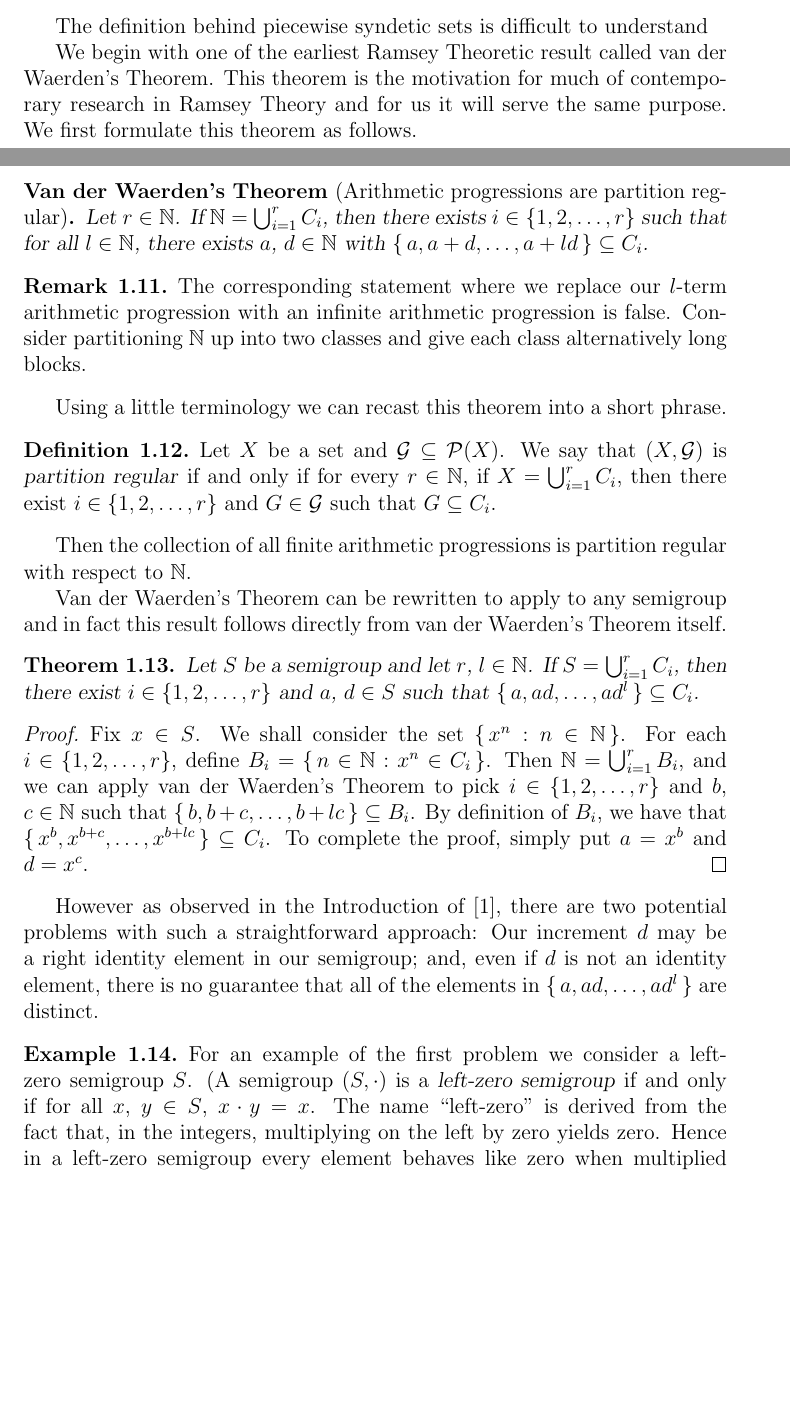
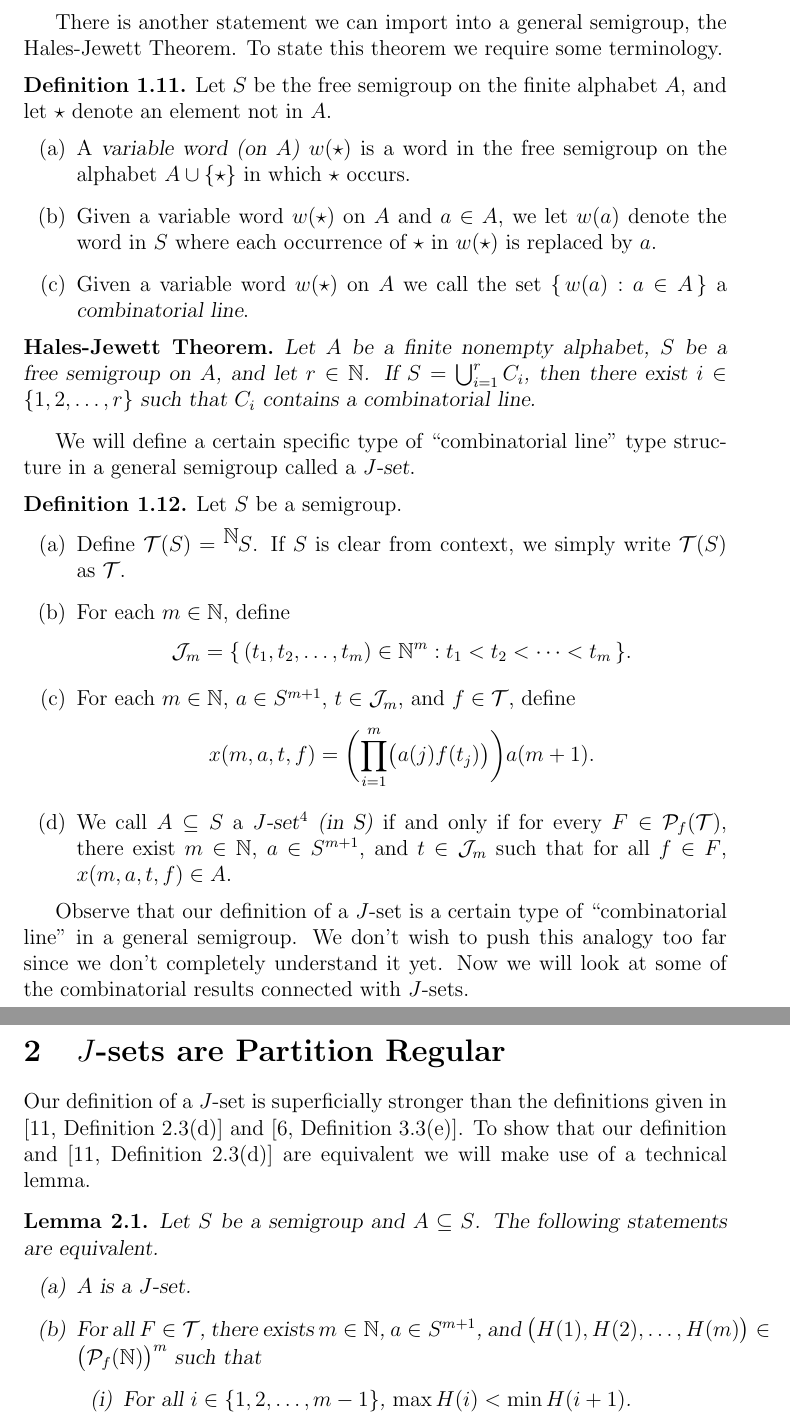
Before and after one commit to johnsojh/dissertation, a LaTeX document (intro/intro.tex): two parts of pages 6 and 7 of 20 before the commit and two parts of pages 7 and 8 of 21 after it, joined at a grey line, cut at the place of the change, the shorter picture padded with empty space. Compiled offline with pdfLaTeX.

Commit message:
Add more motivation behind piecewise syndetic sets.

```diff
--- a/intro/intro.tex
+++ b/intro/intro.tex
@@ -12,6 +12,7 @@
 \newtheorem{thm}{Theorem}[section]
 \newtheorem{CSTv1}{Original Central Sets Theorem}
 \newtheorem*{vdw}{Van der Waerden's Theorem}
+\newtheorem*{hj}{Hales-Jewett Theorem}
 \newtheorem{FST}[thm]{Hindman's Theorem}
 \newtheorem{MBR}[thm]{Multiple Birkhoff Recurrence Theorem}
 \newtheorem{recur}[thm]{Recurrence Theorem}
@@ -478,51 +482,94 @@ regular.%
   is piecewise syndetic.
 \end{proof}
 
-The definition behind piecewise syndetic sets is difficult to
-understand
-
-We begin with one of the earliest Ramsey Theoretic result called van
-der Waerden's Theorem.
-This theorem is the motivation for much of contemporary research
-in Ramsey Theory and for us it will serve the same purpose.
-We first formulate this theorem as follows.
-
-\begin{vdw}[Arithmetic progressions are partition regular]
-  Let $r \in \bbN$.
-  If $\bbN = \bigcup_{i=1}^r C_i$, then there exists $i \in \{1, 2,
-  \ldots, r\}$ such that for all $l \in \bbN$, there exists $a$, $d
-  \in \bbN$ with $\{\, a, a+d, \ldots, a+ld \,\} \subseteq C_i$.
-\end{vdw}
-
-\begin{rmk}
-  The corresponding statement where we replace our \mbox{$l$-term}
-  arithmetic progression with an infinite arithmetic progression is
-  false.
-  Consider partitioning $\bbN$ up into two classes and give each class
-  alternatively long blocks.
-\end{rmk}
-
-Using a little terminology we can recast this theorem into a short
-phrase.
+There is another statement we can import into a general semigroup, the
+Hales-Jewett Theorem.
+To state this theorem we require some terminology.
 
 \begin{defn}
-  Let $X$ be a set and $\calG \subseteq \calP(X)$.
-  We say that $(X, \calG)$ is \textsl{partition regular} if and only
-  if for every $r \in \bbN$, if $X = \bigcup_{i=1}^r C_i$, then there
-  exist $i \in \{1, 2, \ldots, r\}$ and $G \in \calG$ such that $G
-  \subseteq C_i$.
+  Let $S$ be the free semigroup on the finite alphabet $A$, and let
+  $\star$ denote an element not in $A$.
+  \begin{itemize}
+    \item[(a)] A \textsl{variable word (on $A$)} $w(\star)$ is a word in the
+      free semigroup on the alphabet $A \cup \{\star\}$ in which
+      $\star$ occurs.
+
+    \item[(b)] Given a variable word $w(\star)$ on $A$ and $a \in A$,
+      we let $w(a)$ denote the word in $S$ where each occurrence of
+      $\star$ in $w(\star)$ is replaced by $a$.
+
+    \item[(c)] Given a variable word $w(\star)$ on $A$ we call the set
+      $\{\, w(a) : a \in A \,\}$ a \textsl{combinatorial line}.
+  \end{itemize}
 \end{defn}
 
-Then the collection of all finite arithmetic progressions is partition
-regular with respect to $\bbN$.
+\begin{hj}
+  Let $A$ be a finite nonempty alphabet, $S$ be a free semigroup on
+  $A$, and let $r \in \bbN$.
+  If $S = \bigcup_{i=1}^r C_i$, then there exist $i \in \{1, 2,
+  \ldots, r\}$ such that $C_i$ contains a combinatorial line.
+\end{hj}
 
-Van der Waerden's Theorem can be rewritten to apply to any semigroup
-and in fact this result follows directly from van der Waerden's
-Theorem itself.
+We will define a certain specific type of ``combinatorial line'' type
+structure in a general semigroup called a \textsl{$J$-set}.
 
-\begin{thm}
-  Let $S$ be a semigroup and let $r$, $l \in \bbN$.
-  If $S = \bigcup_{i=1}^r C_i$, then there exist $i \in \{1, 2,
-  \ldots, r\}$ and $a$, $d \in S$ such that $\{\, a , ad, \ldots, ad^l
-  \,\} \subseteq C_i$.
-\end{thm}
+\begin{defn}
+  Let $S$ be a semigroup.
+  \begin{itemize}
+    \item[(a)] Define $\calT(S) = \setfunc{\bbN}{S}$.
+      If $S$ is clear from context, we simply write $\calT(S)$ as
+      $\calT$.
+
+    \item[(b)] For each $m \in \bbN$, define
+      \[
+        \calJ_m = \{\, (t_1, t_2, \ldots, t_m) \in \bbN^m : t_1 < t_2
+        < \cdots < t_m \,\}.
+      \]
+
+    \item[(c)] For each $m \in \bbN$, $a \in S^{m+1}$, $t \in
+      \calJ_m$, and $f \in \calT$, define
+      \[
+        x(m, a, t, f) = \biggl(\prod_{i=1}^m \bigl( a(j) f(t_j) \bigr)
+        \biggr) a(m+1).
+      \]
+
+    \item[(d)] We call $A \subseteq S$ a \textsl{$J$-set}%
+      \endnote{
+        Despite appearances to the contrary I did \textsl{not} name
+        this concept.
+        The term $J$-set is first coined in \cite[Definition
+        2.4(b)]{Hindman:1996uq} as a $J_Y$-set.
+      }
+      \textsl{(in S)} if and only if for every $F \in \Pf(\calT)$,
+      there exist $m \in \bbN$, $a \in S^{m+1}$, and $t \in \calJ_m$
+      such that for all $f  \in F$, $x(m, a, t, f) \in A$.
+  \end{itemize}
+\end{defn}
+
+Observe that our definition of a $J$-set is a certain type of
+``combinatorial line'' in a general semigroup.
+We don't wish to push this analogy too far since we don't completely
+understand it yet.
+Now we will look at some of the combinatorial results connected with
+$J$-sets.
+
+\section{$J$-sets are Partition Regular}
+Our definition of a $J$-set is superficially stronger than the
+definitions given in \cite[Definition 2.3(d)]{Hindman:2010fk} and
+\cite[Definition 3.3(e)]{De:2008uq}.
+To show that our definition and \cite[Definition
+2.3(d)]{Hindman:2010fk} are equivalent we will make use of a technical
+lemma.
+
+\begin{lem}
+  Let $S$ be a semigroup and $A \subseteq S$.
+  The following statements are equivalent.
+  \begin{itemize}
+    \item[(a)] $A$ is a $J$-set.
+
+    \item[(b)] For all $F \in \calT$, there exists $m \in \bbN$, $a
+      \in S^{m+1}$, and $\bigl( H(1), H(2), \ldots, H(m) \bigr) \in
+      \bigr(\Pf(\bbN)\bigl)^m$ such that
+      \begin{itemize}
+        \item[(i)] For all $i \in \{1, 2, \ldots, m-1 \}$, $\max H(i) <
+        \min H(i+1)$.
@@ -529,11 +585 @@ Theorem itself.
 \begin{proof}
-  Fix $x \in S$.
-  We shall consider the set $\{\, x^n : n \in \bbN \,\}$.
-  For each $i \in \{1, 2, \ldots, r\}$, define $B_i = \{\, n \in \bbN
-  : x^n \in C_i \,\}$.
-  Then $\bbN = \bigcup_{i=1}^r B_i$, and we can apply van der
-  Waerden's Theorem to pick $i \in \{1, 2, \ldots, r\}$ and $b$, $c
-  \in \bbN$ such that $\{\, b, b+c, \ldots, b+lc \,\} \subseteq B_i$.
-  By definition of $B_i$, we have that $\{\, x^b, x^{b+c}, \ldots,
-  x^{b+lc} \,\} \subseteq C_i$.
-  To complete the proof, simply put $a = x^b$ and $d = x^c$.
@@ -542,19 +617,0 @@ Theorem itself.
-However as observed in the Introduction of \cite{Bergelson:1992fk},
-there are two potential problems with such a straightforward
-approach: Our increment $d$ may be a right identity element in our
-semigroup; and, even if $d$ is not an identity element, there is no
-guarantee that all of the elements in $\{\, a, ad, \ldots, ad^l \,\}$
-are distinct.
-
-\begin{example}
-  For an example of the first problem we consider a left-zero
-  semigroup $S$.
-  (A semigroup $(S, \cdot)$ is a \textsl{left-zero semigroup} if and
-  only if for all $x$, $y \in S$, $x \cdot y = x$.
-  The name ``left-zero'' is derived from the fact that, in the
-  integers, multiplying on the left by zero yields zero.
-  Hence in a left-zero semigroup every element behaves like zero when
-  multiplied on the left.)
-  Observe that in $S$, every element is a right identity.
-  Hence $\{\, a, ad, \ldots, ad^l \,\} = \{a\}$ for every $a$, $d \in S$.
-\end{example}
```
Also changed, not shown: references.bib (+12 -1 lines), intro/intro.tex (81 more changed lines).
